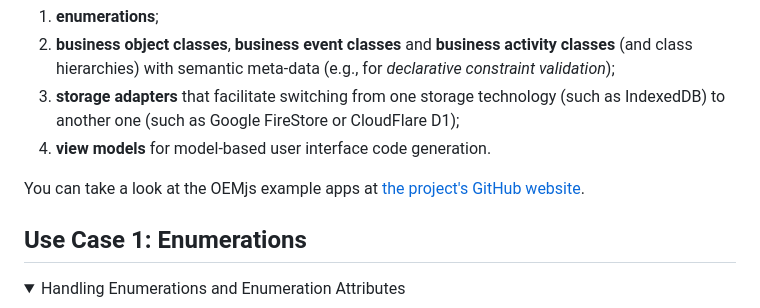
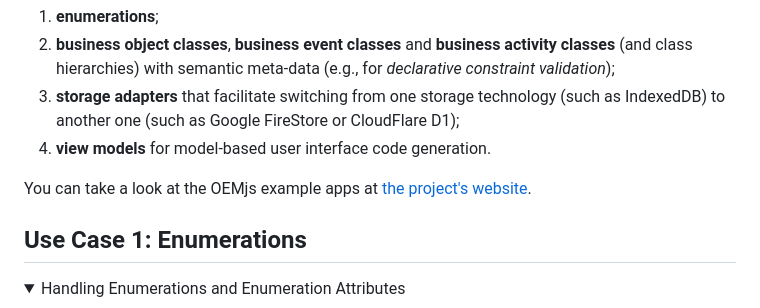
Before and after one commit to gwagner57/OEMjs, a Markdown page: README.md, the part around the change. GitHub-like rendering; folded sections open.

```diff
--- a/README.md
+++ b/README.md
@@ -12,7 +12,7 @@ OEMjs allows defining
    to another one (such as Google FireStore or CloudFlare D1);
 4. **view models** for model-based user interface code generation.
 
-You can take a look at the OEMjs example apps at [the project's GitHub website](https://gwagner57.github.io/OEMjs/).
+You can take a look at the OEMjs example apps at [the project's website](https://gwagner57.github.io/OEMjs/).
 
 ## Use Case 1: Enumerations
 
```
